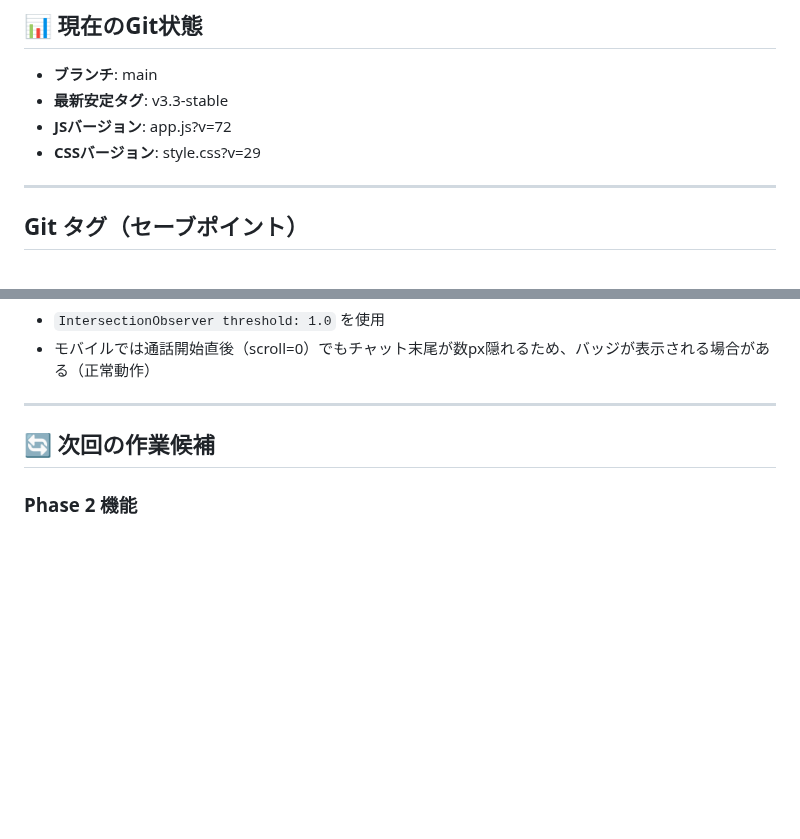
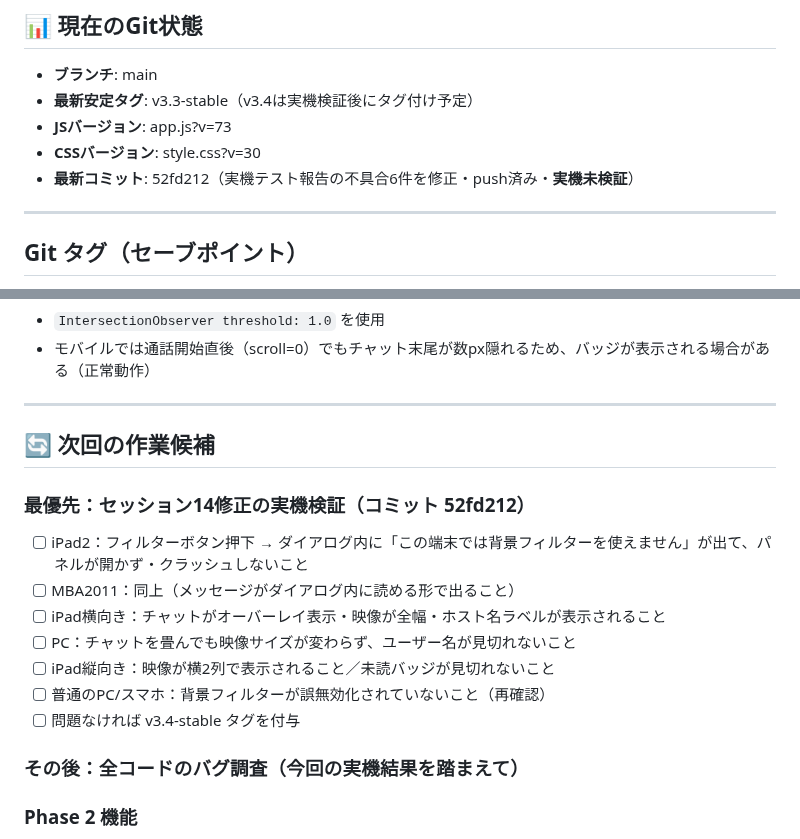
Before and after one commit to iitsubu-cloud/comchat, a Markdown page: SESSION_SUMMARY.md, 2 parts joined by grey strips. Rendered like a GitHub page; blank space fills up the shorter version.

Commit message:
docs: セッション14の記録（不具合6件修正・実機検証待ち）
Co-Authored-By: Claude Sonnet 4.6 <noreply@anthropic.com>

```diff
--- a/SESSION_SUMMARY.md
+++ b/SESSION_SUMMARY.md
@@ -221,9 +257,10 @@
 ## 📊 現在のGit状態
 
 - **ブランチ**: main
-- **最新安定タグ**: v3.3-stable
-- **JSバージョン**: app.js?v=72
-- **CSSバージョン**: style.css?v=29
+- **最新安定タグ**: v3.3-stable（v3.4は実機検証後にタグ付け予定）
+- **JSバージョン**: app.js?v=73
+- **CSSバージョン**: style.css?v=30
+- **最新コミット**: 52fd212（実機テスト報告の不具合6件を修正・push済み・**実機未検証**）
 
 ---
 
@@ -272,6 +309,17 @@
 
 ## 🔄 次回の作業候補
 
+### 最優先：セッション14修正の実機検証（コミット 52fd212）
+- [ ] iPad2：フィルターボタン押下 → ダイアログ内に「この端末では背景フィルターを使えません」が出て、パネルが開かず・クラッシュしないこと
+- [ ] MBA2011：同上（メッセージがダイアログ内に読める形で出ること）
+- [ ] iPad横向き：チャットがオーバーレイ表示・映像が全幅・ホスト名ラベルが表示されること
+- [ ] PC：チャットを畳んでも映像サイズが変わらず、ユーザー名が見切れないこと
+- [ ] iPad縦向き：映像が横2列で表示されること／未読バッジが見切れないこと
+- [ ] 普通のPC/スマホ：背景フィルターが誤無効化されていないこと（再確認）
+- [ ] 問題なければ v3.4-stable タグを付与
+
+### その後：全コードのバグ調査（今回の実機結果を踏まえて）
+
 ### Phase 2 機能
 - [ ] リアクション機能（Periscopeスタイルのハート）
 - [ ] ブレイクアウトルーム
```
Also changed, not shown: other parts of SESSION_SUMMARY.md (+38 -2 lines).
